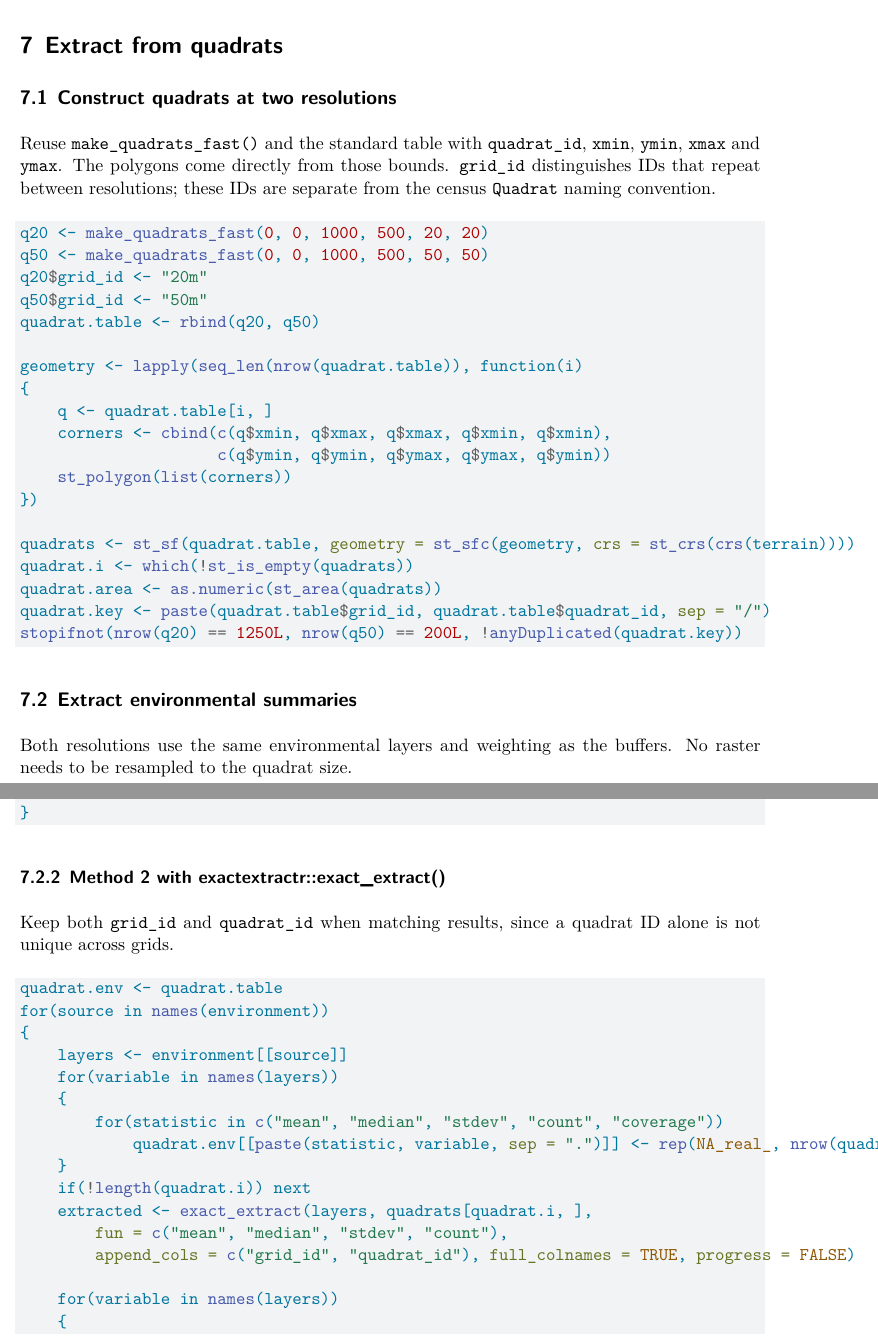
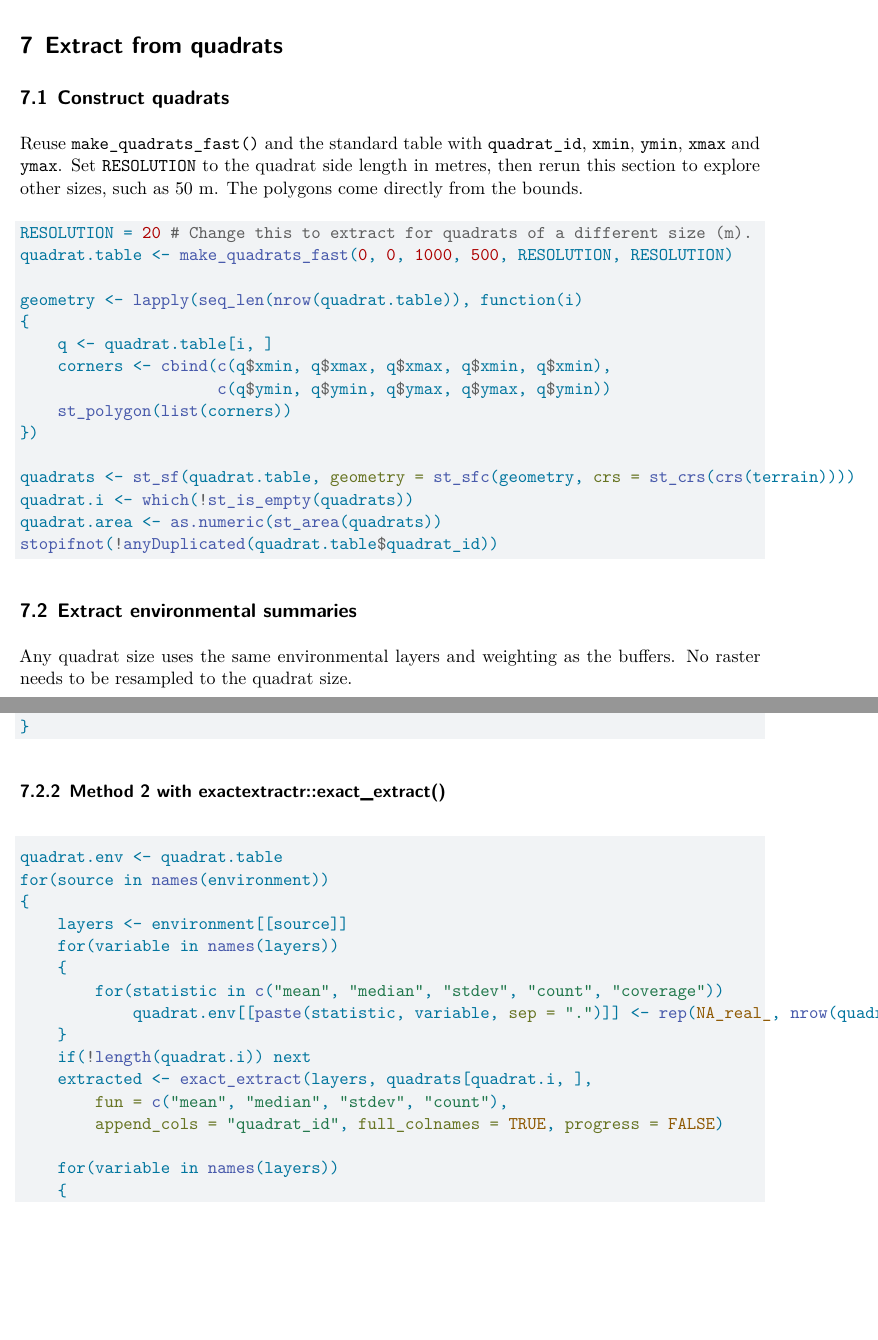
Before and after one commit to gabrielareto/fgeo2, a Quarto document (06_topography_habitat/tutorials/environmental-extraction.qmd): two parts of pages 13 and 14 of 18, joined at a grey line, cut so that both start at the same text, the shorter picture padded with empty space. Rendered offline with R 4.5, knitr and Pandoc in place of Quarto, then LaTeX, with nearby package versions; some code elsewhere in the file could not run offline; common packages that the code uses without loading them are loaded.

Commit message:
parameterize quadrat size in environmental extraction tutorial
Use an explicit RESOLUTION = 20 option before make_quadrats_fast(), with a brief explanation of changing the side length and rerunning the section. Keep a single quadrat grid, remove grid_id and composite matching keys, and simplify fixed-size checks and result output.

Ran the input preparation and quadrat extraction chunks with RESOLUTION set to 20 and 50. Both terra and exactextractr agree on means and coverage, retaining the original quadrat IDs and 1,250 or 200 rows respectively. Changes are confined to the quadrat section of the tutorial source.

````diff
--- a/06_topography_habitat/tutorials/environmental-extraction.qmd
+++ b/06_topography_habitat/tutorials/environmental-extraction.qmd
@@ -455,18 +455,15 @@ head(buffer.env[c("point_id", "Mnemonic", "mean.soil_P_mgkg", "median.soil_P_mgk
 
 # Extract from quadrats
 
-## Construct quadrats at two resolutions
+## Construct quadrats
 
-Reuse `make_quadrats_fast()` and the standard table with `quadrat_id`, `xmin`, `ymin`, `xmax` and `ymax`. The polygons come directly from those bounds. `grid_id` distinguishes IDs that repeat between resolutions; these IDs are separate from the census `Quadrat` naming convention.
+Reuse `make_quadrats_fast()` and the standard table with `quadrat_id`, `xmin`, `ymin`, `xmax` and `ymax`. Set `RESOLUTION` to the quadrat side length in metres, then rerun this section to explore other sizes, such as 50 m. The polygons come directly from the bounds.
 
 ```{r}
 #| label: quadrat-polygons
 
-q20 <- make_quadrats_fast(0, 0, 1000, 500, 20, 20)
-q50 <- make_quadrats_fast(0, 0, 1000, 500, 50, 50)
-q20$grid_id <- "20m"
-q50$grid_id <- "50m"
-quadrat.table <- rbind(q20, q50)
+RESOLUTION = 20 # Change this to extract for quadrats of a different size (m).
+quadrat.table <- make_quadrats_fast(0, 0, 1000, 500, RESOLUTION, RESOLUTION)
 
 geometry <- lapply(seq_len(nrow(quadrat.table)), function(i)
 {
@@ -479,13 +476,12 @@ geometry <- lapply(seq_len(nrow(quadrat.table)), function(i)
 quadrats <- st_sf(quadrat.table, geometry = st_sfc(geometry, crs = st_crs(crs(terrain))))
 quadrat.i <- which(!st_is_empty(quadrats))
 quadrat.area <- as.numeric(st_area(quadrats))
-quadrat.key <- paste(quadrat.table$grid_id, quadrat.table$quadrat_id, sep = "/")
-stopifnot(nrow(q20) == 1250L, nrow(q50) == 200L, !anyDuplicated(quadrat.key))
+stopifnot(!anyDuplicated(quadrat.table$quadrat_id))
 ```
 
 ## Extract environmental summaries
 
-Both resolutions use the same environmental layers and weighting as the buffers. No raster needs to be resampled to the quadrat size.
+Any quadrat size uses the same environmental layers and weighting as the buffers. No raster needs to be resampled to the quadrat size.
 
 ### Method 1 with terra::extract()
 
@@ -521,8 +517,6 @@ for(source in names(environment))
 
 ### Method 2 with exactextractr::exact_extract()
 
-Keep both `grid_id` and `quadrat_id` when matching results, since a quadrat ID alone is not unique across grids.
-
 ```{r}
 #| label: exactextractr-quadrat-summaries
 
@@ -538,7 +532,7 @@ for(source in names(environment))
 	if(!length(quadrat.i)) next
 	extracted <- exact_extract(layers, quadrats[quadrat.i, ],
 		fun = c("mean", "median", "stdev", "count"),
-		append_cols = c("grid_id", "quadrat_id"), full_colnames = TRUE, progress = FALSE)
+		append_cols = "quadrat_id", full_colnames = TRUE, progress = FALSE)
 
 	for(variable in names(layers))
 	{
````
Also changed, not shown: 06_topography_habitat/tutorials/environmental-extraction.qmd (13 more changed lines).
